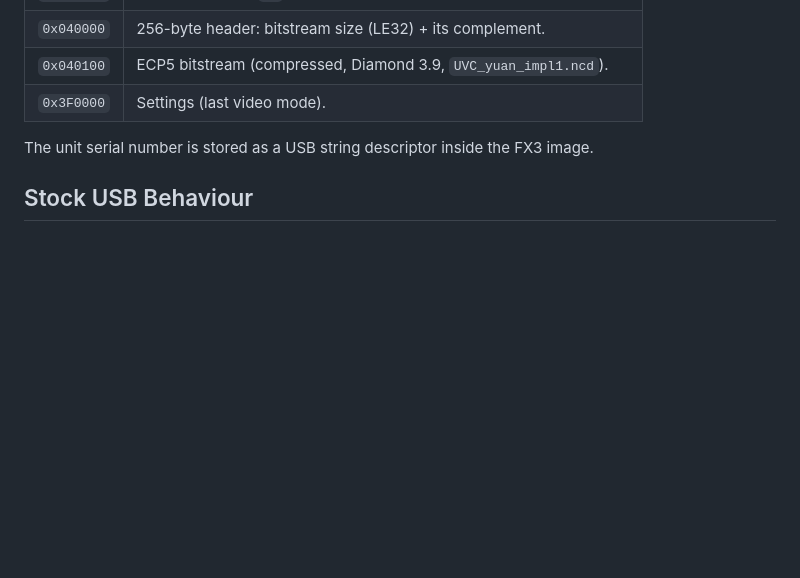
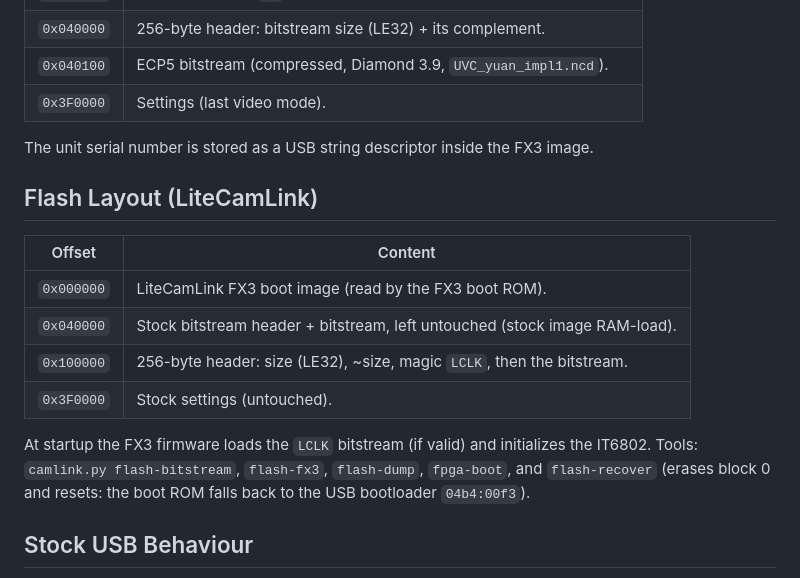
Before and after one commit to enjoy-digital/camlink_4k, a Markdown page: doc/HARDWARE.md, the part around the change. Rendered like a GitHub page; blank space fills up the shorter version.

Commit message:
doc: LiteCamLink flash layout, standalone boot validated
- HARDWARE.md: LiteCamLink flash layout (FX3 image at 0, LCLK bitstream at 0x100000, stock regions
  kept) and flash tools.
- ROADMAP.md: standalone boot marked done.

Hardware: flashed FX3 image booted standalone (SuperSpeed, HDMI capture 1080p30), flash-recover
back to the USB bootloader.

Co-Authored-By: Claude Opus 5.5 (1M context) <noreply@anthropic.com>

```diff
--- a/doc/HARDWARE.md
+++ b/doc/HARDWARE.md
@@ -104,6 +104,19 @@ FX3 GPIO58/59 (I2C master), FPGA `P18`/`P19`, IT6802 `PCSCL`/`PCSDA`.
 
 The unit serial number is stored as a USB string descriptor inside the FX3 image.
 
+## Flash Layout (LiteCamLink)
+
+| Offset     | Content                                                                   |
+|------------|---------------------------------------------------------------------------|
+| `0x000000` | LiteCamLink FX3 boot image (read by the FX3 boot ROM).                    |
+| `0x040000` | Stock bitstream header + bitstream, left untouched (stock image RAM-load). |
+| `0x100000` | 256-byte header: size (LE32), ~size, magic `LCLK`, then the bitstream.    |
+| `0x3F0000` | Stock settings (untouched).                                               |
+
+At startup the FX3 firmware loads the `LCLK` bitstream (if valid) and initializes the IT6802.
+Tools: `camlink.py flash-bitstream`, `flash-fx3`, `flash-dump`, `fpga-boot`, and `flash-recover`
+(erases block 0 and resets: the boot ROM falls back to the USB bootloader `04b4:00f3`).
+
 ## Stock USB Behaviour
 
 - UVC 1.10 bulk (EP `0x83`), UAC 1.0 48kHz stereo 16-bit (iso EP `0x81`), vendor HID (interface 2:
```
Also changed, not shown: doc/ROADMAP.md (+1 -1 lines).
